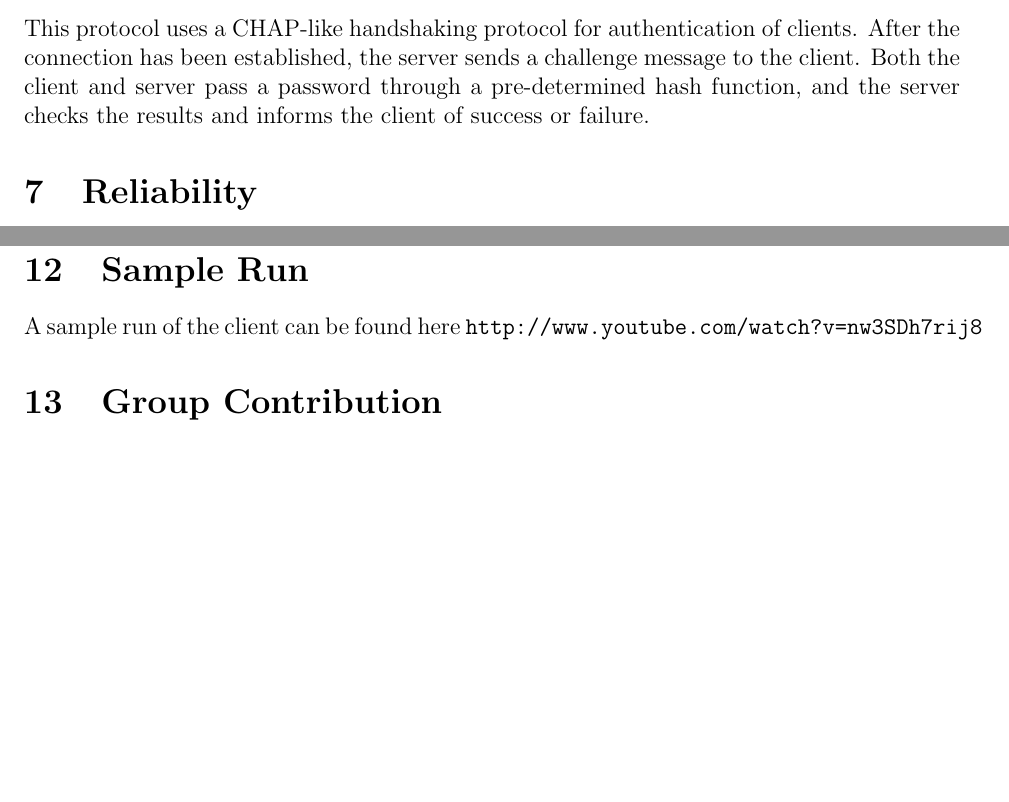
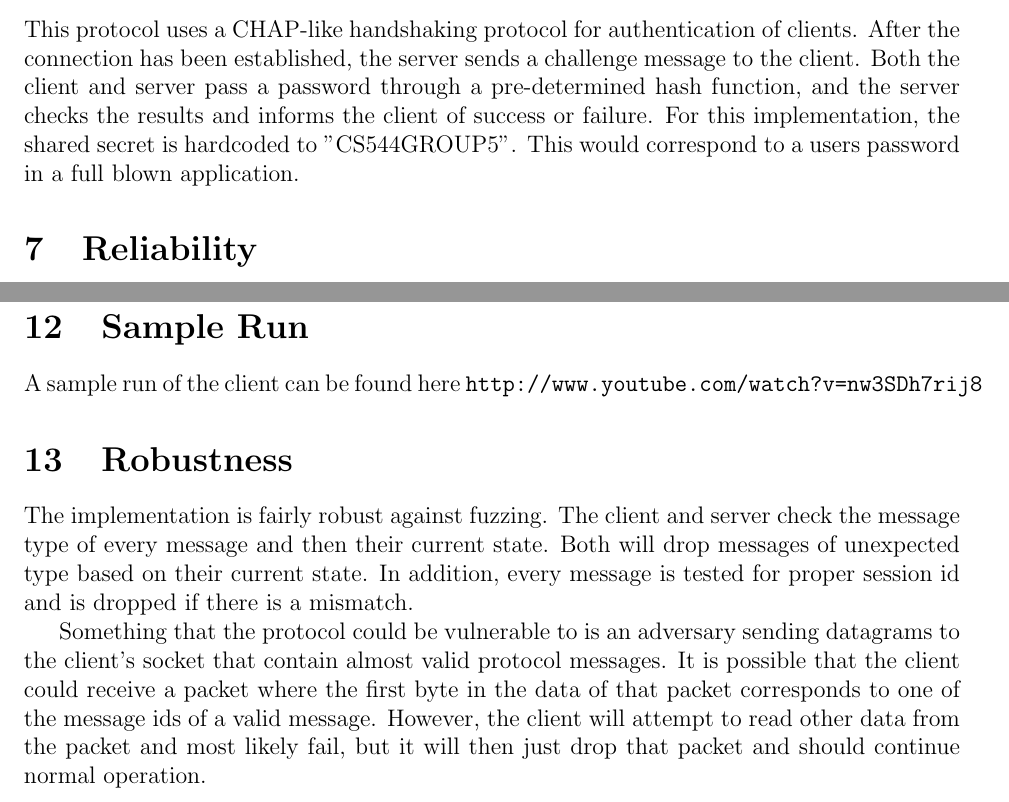
Before and after one commit to volker48/streaming-protocol, a LaTeX document (paper/group5protocol.tex): two parts of pages 13 and 15 of 15 before the commit and two parts of pages 13 and 15 of 16 after it, joined at a grey line, cut so that both start at the same text, the shorter picture padded with empty space. Compiled offline with pdfLaTeX.

Commit message:
finished paper

```diff
--- a/paper/group5protocol.tex
+++ b/paper/group5protocol.tex
@@ -522,7 +522,9 @@ Protocol version information is included in connection messages so that the prot
 
 \section{Security}
 \label{sec:security}
-This protocol uses a CHAP-like handshaking protocol for authentication of clients.  After the connection has been established, the server sends a challenge message to the client.  Both the client and server pass a password through a pre-determined hash function, and the server checks the results and informs the client of success or failure.
+This protocol uses a CHAP-like handshaking protocol for authentication of clients.  After the connection has been established, the server sends a challenge message to the client.  Both the client and server pass a password through a pre-determined hash function, and the server checks the results and informs the client of success or failure. For this implementation, the shared secret
+is hardcoded to "CS544GROUP5". This would correspond to a users password in a full blown
+application.
 
 \section{Reliability}
 Due to the real-time nature of the protocol, it does not attempt to retransmit any lost packets. It does, however, provide sequence number on all data messages in order to ignore any packets which have reached the client after a more recently sent packet. In addition to this, each data message contains a CRC for basic error checking. When an error is detected, the packet is simply dropped.
@@ -572,6 +574,17 @@ due to time constraints we did not write any code to perform audio compression.
 \section{Sample Run}
 A sample run of the client can be found here \url{http://www.youtube.com/watch?v=nw3SDh7rij8}
 
+\section{Robustness}
+The implementation is fairly robust against fuzzing. The client and server check the message
+type of every message and then their current state. Both will drop messages of unexpected type based on their current state. In addition, every message is tested for proper session id and is
+dropped if there is a mismatch.
+
+Something that the protocol could be vulnerable to is an adversary sending datagrams to
+the client's socket that contain almost valid protocol messages. It is possible that the client
+could receive a packet where the first byte in the data of that packet corresponds to one of the
+message ids of a valid message. However, the client will attempt to read other data from the packet
+and most likely fail, but it will then just drop that packet and should continue normal operation.
+
 \section{Group Contribution}
 Everyone in the group contributed to this writeup. Each member contributed one or more states and messages as well as writing sections and subsections of this document. Everyone provided valuable feedback and ideas during this initial design phase of the protocol.
 
```
